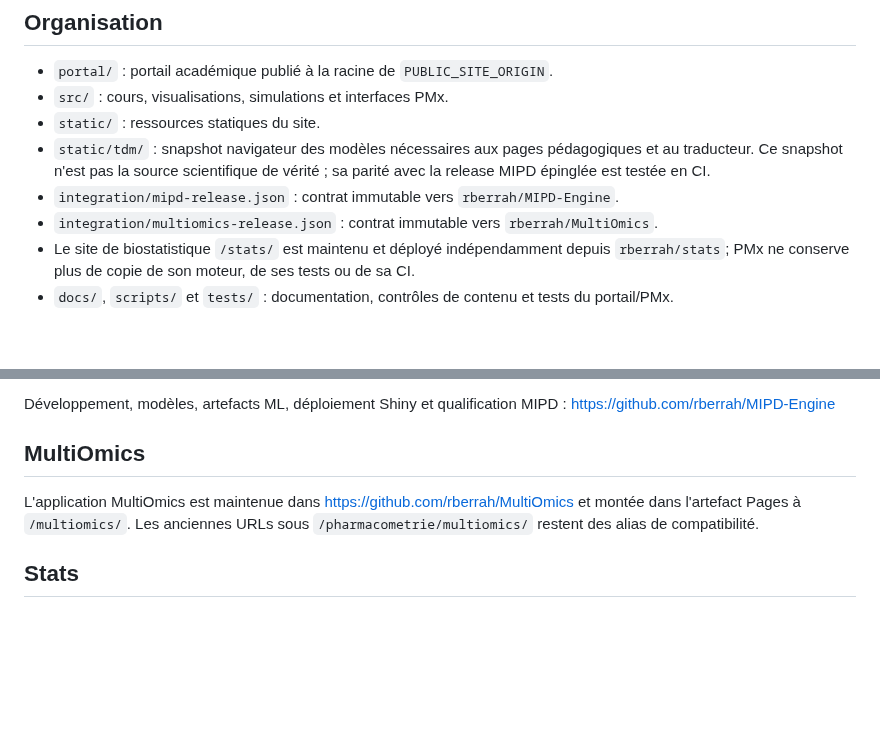
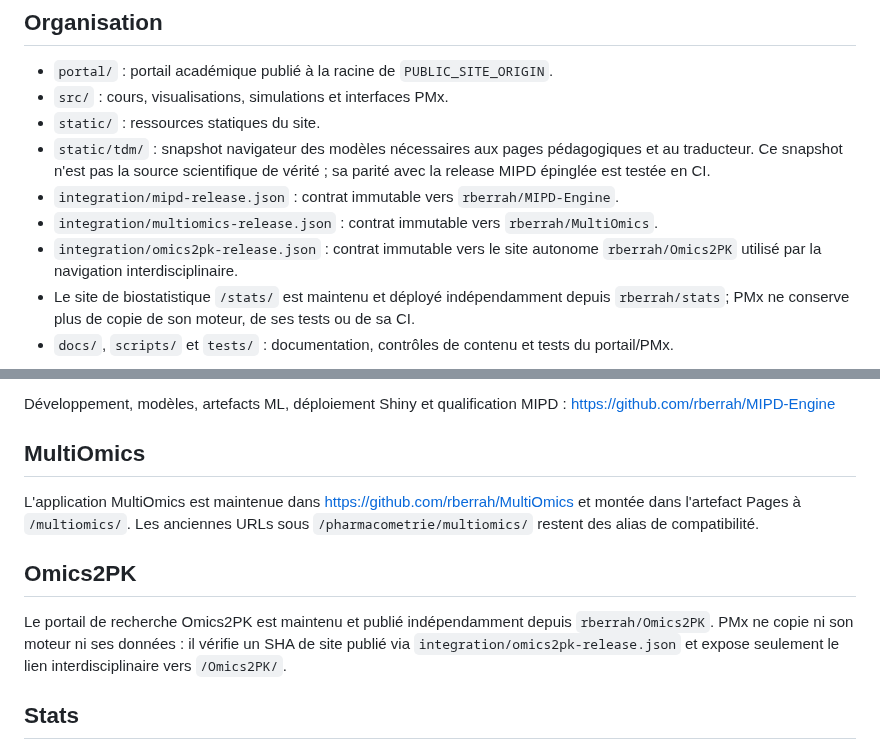
Before and after one commit to rberrah/rberrah.github.io, a Markdown page: README.md, 2 parts joined by grey strips. Rendered like a GitHub page; blank space fills up the shorter version.

Commit message:
docs: document explicit Omics2PK integration contract

```diff
--- a/README.md
+++ b/README.md
@@ -23,6 +23,8 @@ moteur.
   `rberrah/MIPD-Engine`.
 - `integration/multiomics-release.json` : contrat immutable vers
   `rberrah/MultiOmics`.
+- `integration/omics2pk-release.json` : contrat immutable vers le site autonome
+  `rberrah/Omics2PK` utilisé par la navigation interdisciplinaire.
 - Le site de biostatistique `/stats/` est maintenu et déployé indépendamment depuis
   `rberrah/stats`; PMx ne conserve plus de copie de son moteur, de ses tests ou de sa CI.
 - `docs/`, `scripts/` et `tests/` : documentation, contrôles de contenu et
@@ -77,6 +79,13 @@ https://github.com/rberrah/MultiOmics et montée dans l'artefact Pages à
 `/multiomics/`. Les anciennes URLs sous `/pharmacometrie/multiomics/`
 restent des alias de compatibilité.
 
+## Omics2PK
+
+Le portail de recherche Omics2PK est maintenu et publié indépendamment depuis
+`rberrah/Omics2PK`. PMx ne copie ni son moteur ni ses données : il vérifie un
+SHA de site publié via `integration/omics2pk-release.json` et expose seulement
+le lien interdisciplinaire vers `/Omics2PK/`.
+
 ## Stats
 
 Le site de biostatistique est maintenu dans `rberrah/stats` et publié séparément à
```
